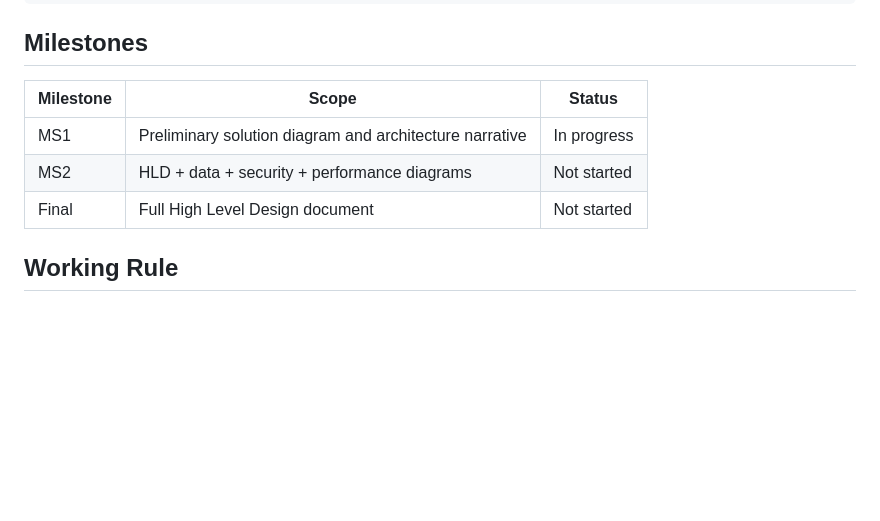
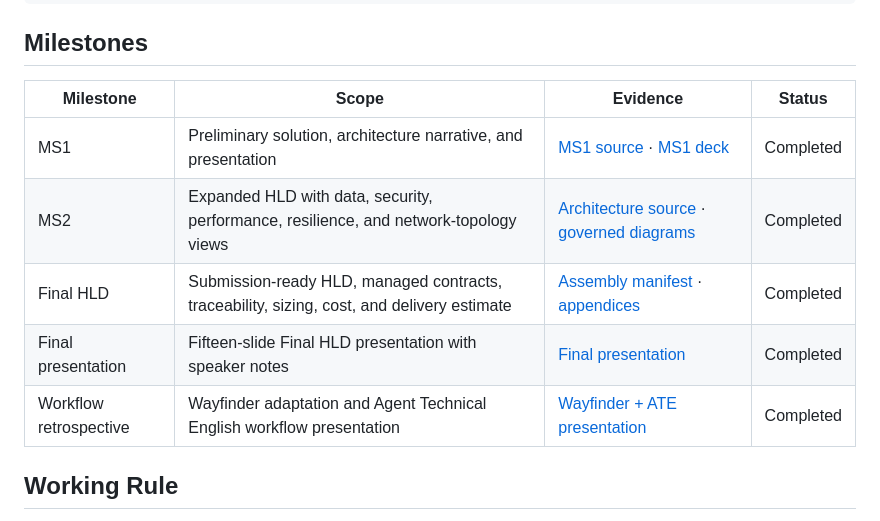
Before and after one commit to pikos-apikos/ge-architecture-project, a Markdown page: README.md, the part around the change. Drawn GitHub-style; blank space fills up the shorter version.

Commit message:
Update completed project milestones

```diff
--- a/README.md
+++ b/README.md
@@ -60,11 +60,13 @@ The proposed architecture uses a **hybrid on-premises and regional cloud model**
 
 ## Milestones
 
-| Milestone | Scope | Status |
-|---|---|---|
-| MS1 | Preliminary solution diagram and architecture narrative | In progress |
-| MS2 | HLD + data + security + performance diagrams | Not started |
-| Final | Full High Level Design document | Not started |
+| Milestone | Scope | Evidence | Status |
+|---|---|---|---|
+| MS1 | Preliminary solution, architecture narrative, and presentation | [MS1 source](docs/01-ms1-preliminary-solution.md) · [MS1 deck](docs/ms1-presentation/index.html) | Completed |
+| MS2 | Expanded HLD with data, security, performance, resilience, and network-topology views | [Architecture source](docs/09-system-architecture.md) · [governed diagrams](docs/diagrams/) | Completed |
+| Final HLD | Submission-ready HLD, managed contracts, traceability, sizing, cost, and delivery estimate | [Assembly manifest](docs/final-hld-assembly-manifest.md) · [appendices](docs/appendices/) | Completed |
+| Final presentation | Fifteen-slide Final HLD presentation with speaker notes | [Final presentation](docs/final-presentation/index.html) | Completed |
+| Workflow retrospective | Wayfinder adaptation and Agent Technical English workflow presentation | [Wayfinder + ATE presentation](docs/wayfinder-ate-presentation/index.html) | Completed |
 
 ## Working Rule
 
```
